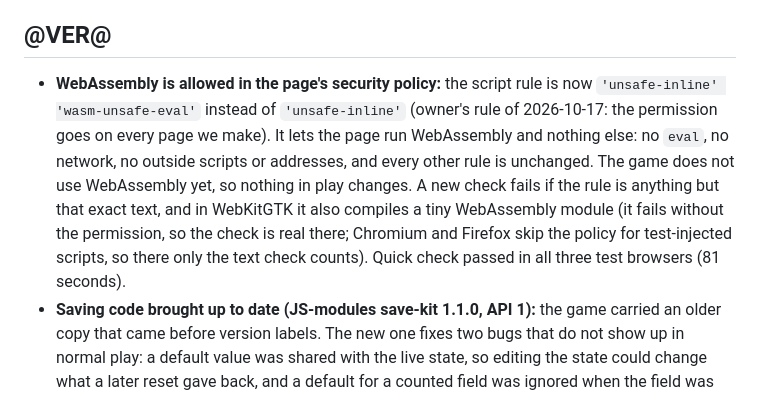
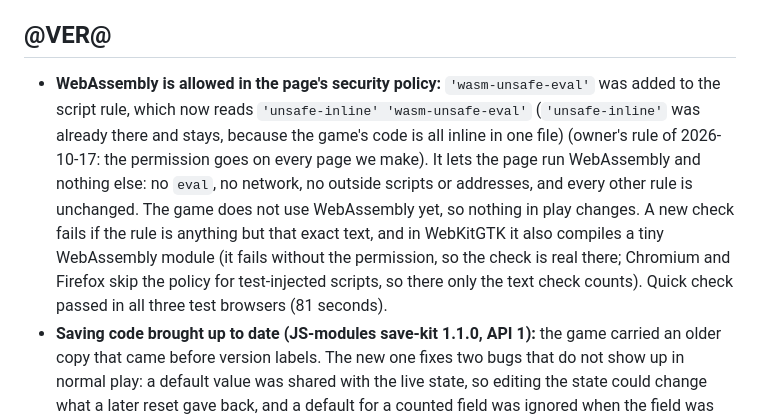
Before and after one commit to JNFoo/pineapple-defense, a Markdown page: CHANGELOG.md, the part around the change. Rendered like a GitHub page.

Commit message:
Changelog: say 'wasm-unsafe-eval' was added to the existing script rule
Co-Authored-By: Claude Sonnet 5.5 <noreply@anthropic.com>

```diff
--- a/CHANGELOG.md
+++ b/CHANGELOG.md
@@ -5,7 +5,7 @@ Pineapple Defense. Version stamps use `year.month.day.HHMM` (US Eastern). Copyri
 **Tested in:** each release below lists the browsers its checks ran in, taken from what the test runs recorded. Where a version was not recorded it says "not recorded"; nothing here was guessed or re-run after the fact. Since 2026-10-17 the rule is Firefox 158, ungoogled Chromium 155 and WebKitGTK 2.52.6, one at a time.
 
 ## @VER@
-- **WebAssembly is allowed in the page's security policy:** the script rule is now `'unsafe-inline' 'wasm-unsafe-eval'` instead of `'unsafe-inline'` (owner's rule of 2026-10-17: the permission goes on every page we make). It lets the page run WebAssembly and nothing else: no `eval`, no network, no outside scripts or addresses, and every other rule is unchanged. The game does not use WebAssembly yet, so nothing in play changes. A new check fails if the rule is anything but that exact text, and in WebKitGTK it also compiles a tiny WebAssembly module (it fails without the permission, so the check is real there; Chromium and Firefox skip the policy for test-injected scripts, so there only the text check counts). Quick check passed in all three test browsers (81 seconds).
+- **WebAssembly is allowed in the page's security policy:** `'wasm-unsafe-eval'` was added to the script rule, which now reads `'unsafe-inline' 'wasm-unsafe-eval'` (`'unsafe-inline'` was already there and stays, because the game's code is all inline in one file) (owner's rule of 2026-10-17: the permission goes on every page we make). It lets the page run WebAssembly and nothing else: no `eval`, no network, no outside scripts or addresses, and every other rule is unchanged. The game does not use WebAssembly yet, so nothing in play changes. A new check fails if the rule is anything but that exact text, and in WebKitGTK it also compiles a tiny WebAssembly module (it fails without the permission, so the check is real there; Chromium and Firefox skip the policy for test-injected scripts, so there only the text check counts). Quick check passed in all three test browsers (81 seconds).
 - **Saving code brought up to date (JS-modules save-kit 1.1.0, API 1):** the game carried an older copy that came before version labels. The new one fixes two bugs that do not show up in normal play: a default value was shared with the live state, so editing the state could change what a later reset gave back, and a default for a counted field was ignored when the field was missing. It also loads a saved game about 28 to 50% faster (the old time was tens of microseconds, so you will not feel it) and can warn an old tab when another tab saved. Cost: the readable page grows from 588 KB to 600 KB (about 2%, mostly notes in the code) and the shrunk page from about 418 KB to 423 KB (about 1%). Nothing in how saves or save codes look changed: a save code made by the old copy loads in the new one and the other way round (checked with a sample save in Node 22), and the old saved game in the checks still loads.
 - **Tested in:** ungoogled Chromium 155.0.8059.39, Firefox 158.0, WebKitGTK 2.52.6 (quick check, one at a time); ungoogled Chromium 155.0.8059.39 (full check, 51.5 seconds). Not a release yet: the stamp comes with the next release.
 
```
